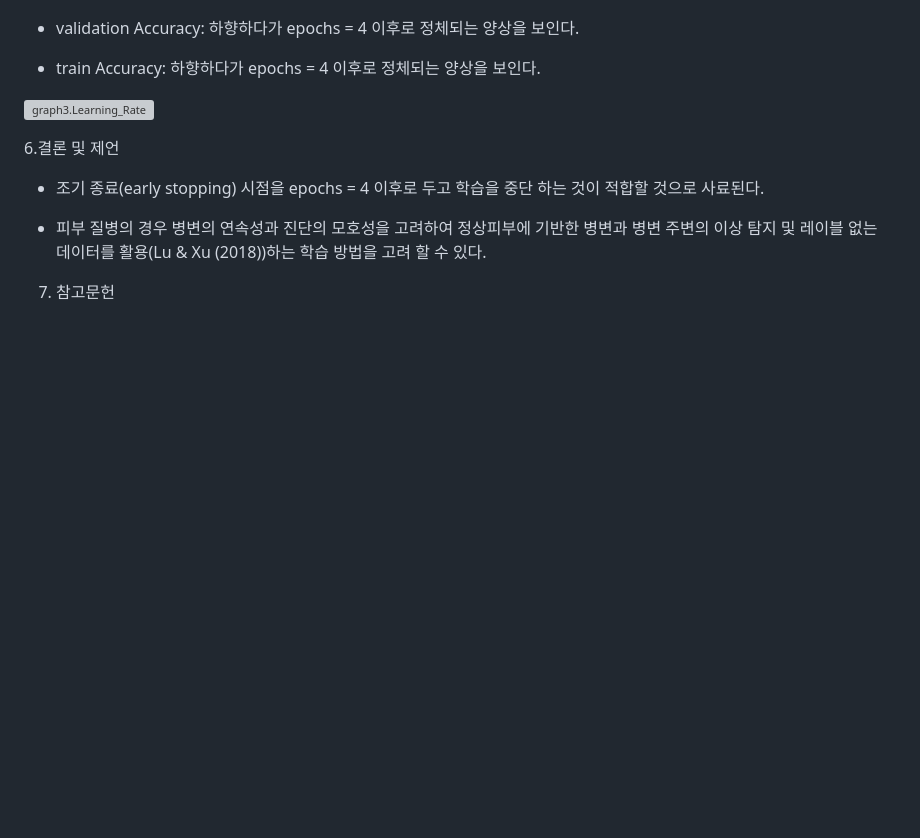
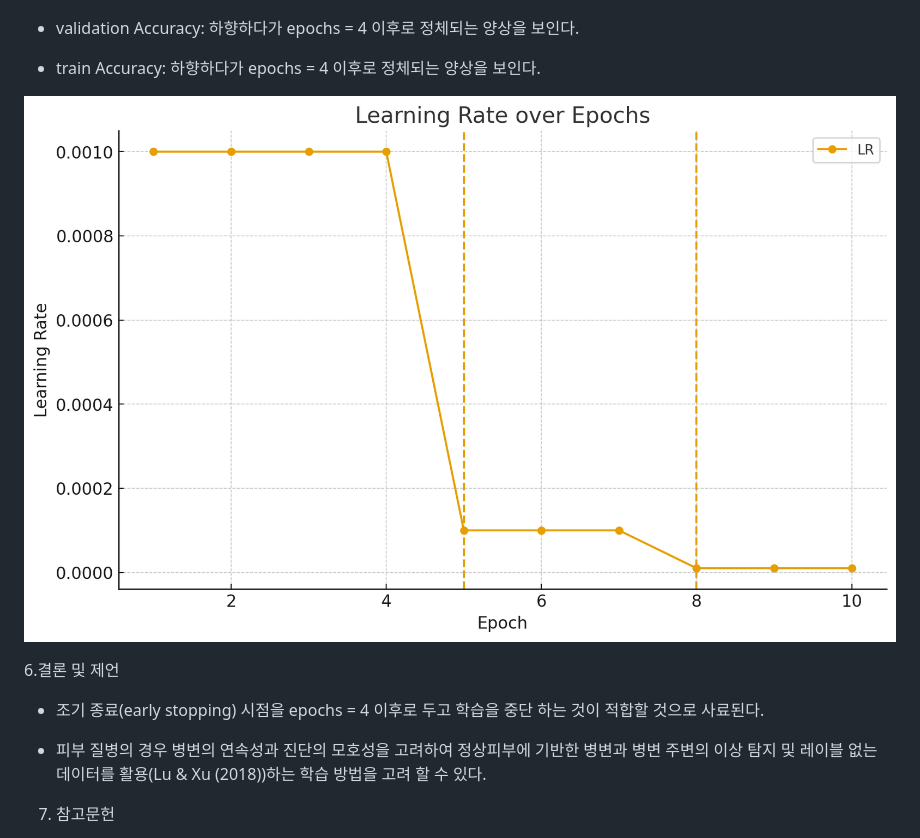
Before and after one commit to seirah-yang/BootCamp, a Markdown page: Skin_Disease/Skin_Disease_Classification.md, the part around the change. Rendered like a GitHub page; blank space fills up the shorter version; grey boxes are pictures that could not be loaded.

```diff
--- a/Skin_Disease/Skin_Disease_Classification.md
+++ b/Skin_Disease/Skin_Disease_Classification.md
@@ -100,7 +100,7 @@
 
    - train Accuracy: 하향하다가 epochs = 4 이후로 정체되는 양상을 보인다.
 
-   ![graph3.Learning_Rate]()
+   ![graph3.Learning_Rate](https://github.com/seirah-yang/BootCamp/blob/main/Skin_Disease/lr_scheduler_result3.png)
 
 
 6.결론 및 제언
```
